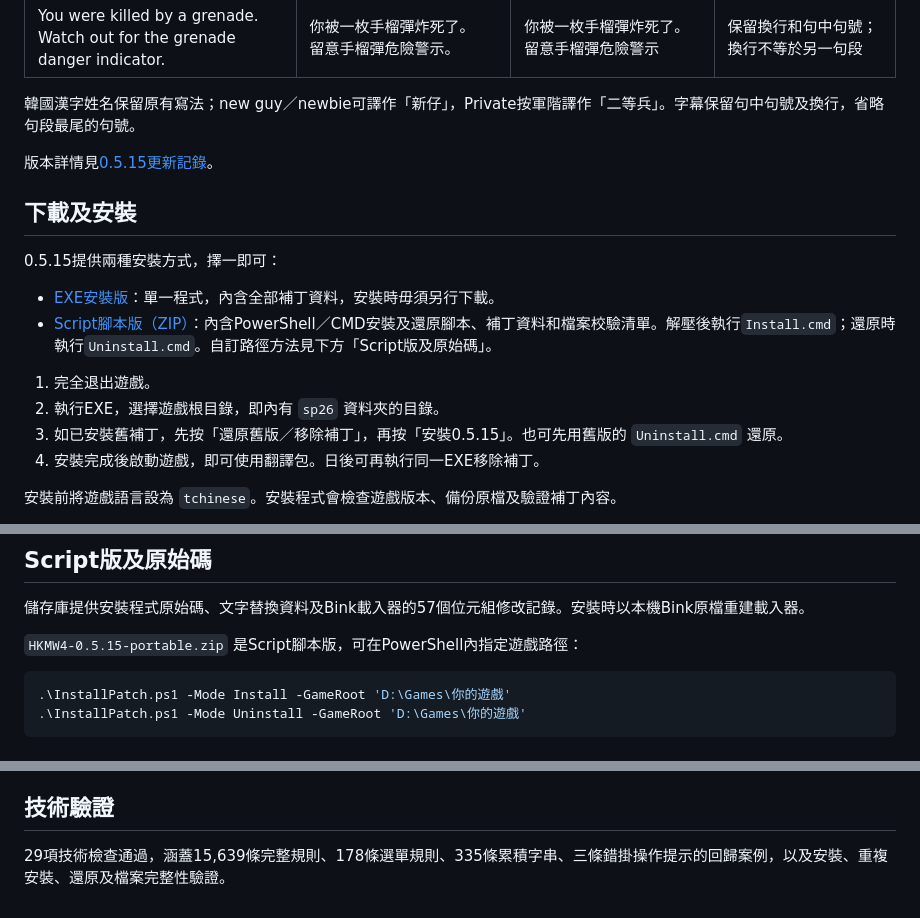
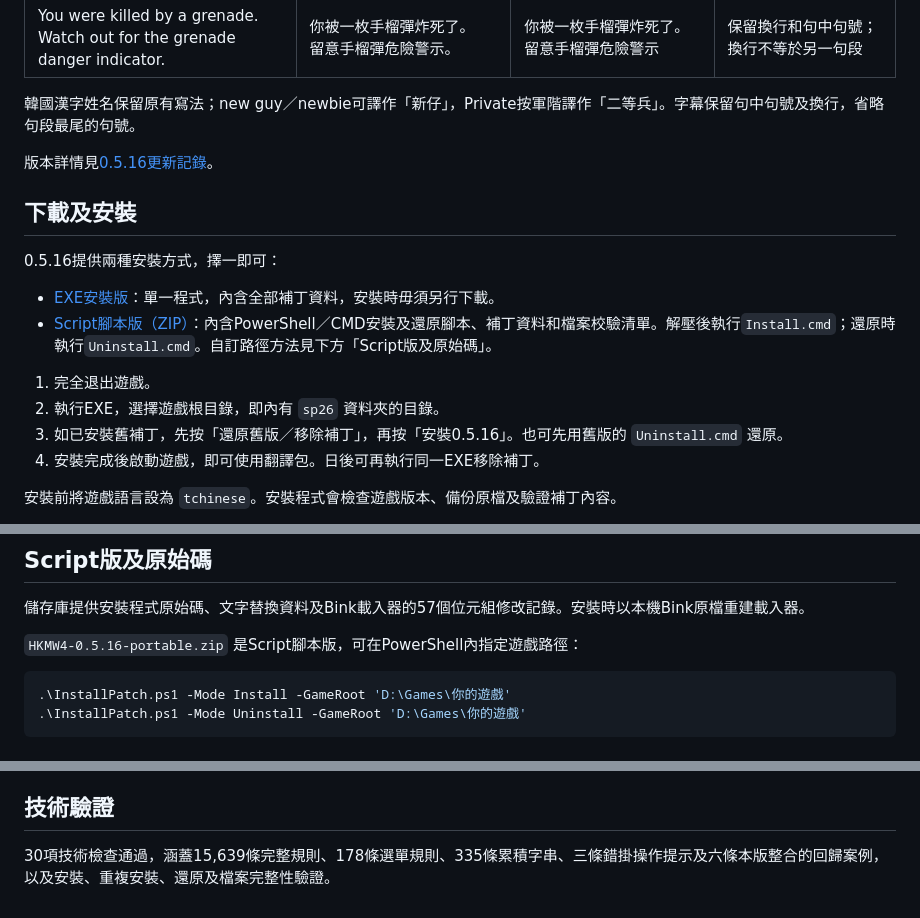
Before and after one commit to softshrimp/Modern-Warfare-HK, a Markdown page: README.md, 3 parts joined by grey strips. Drawn GitHub-style.

````diff
--- a/README.md
+++ b/README.md
@@ -220,9 +220,9 @@
 
 韓國漢字姓名保留原有寫法；new guy／newbie可譯作「新仔」，Private按軍階譯作「二等兵」。字幕保留句中句號及換行，省略句段最尾的句號。
 
-版本詳情見[0.5.15更新記錄](docs/release-0.5.15.md)。
+版本詳情見[0.5.16更新記錄](docs/release-0.5.16.md)。
 
 ## 下載及安裝
 
-0.5.15提供兩種安裝方式，擇一即可：
+0.5.16提供兩種安裝方式，擇一即可：
 
@@ -231,7 +231,7 @@
 
 1. 完全退出遊戲。
 2. 執行EXE，選擇遊戲根目錄，即內有 `sp26` 資料夾的目錄。
-3. 如已安裝舊補丁，先按「還原舊版／移除補丁」，再按「安裝0.5.15」。也可先用舊版的 `Uninstall.cmd` 還原。
+3. 如已安裝舊補丁，先按「還原舊版／移除補丁」，再按「安裝0.5.16」。也可先用舊版的 `Uninstall.cmd` 還原。
 4. 安裝完成後啟動遊戲，即可使用翻譯包。日後可再執行同一EXE移除補丁。
 
 安裝前將遊戲語言設為 `tchinese`。安裝程式會檢查遊戲版本、備份原檔及驗證補丁內容。
@@ -255,7 +255,7 @@
 
 儲存庫提供安裝程式原始碼、文字替換資料及Bink載入器的57個位元組修改記錄。安裝時以本機Bink原檔重建載入器。
 
-`HKMW4-0.5.15-portable.zip` 是Script腳本版，可在PowerShell內指定遊戲路徑：
+`HKMW4-0.5.16-portable.zip` 是Script腳本版，可在PowerShell內指定遊戲路徑：
 
 ```powershell
 .\InstallPatch.ps1 -Mode Install -GameRoot 'D:\Games\你的遊戲'
@@ -277,4 +277,4 @@ python .\tests\verify_public.py
 
 ## 技術驗證
 
-29項技術檢查通過，涵蓋15,639條完整規則、178條選單規則、335條累積字串、三條錯掛操作提示的回歸案例，以及安裝、重複安裝、還原及檔案完整性驗證。
+30項技術檢查通過，涵蓋15,639條完整規則、178條選單規則、335條累積字串、三條錯掛操作提示及六條本版整合的回歸案例，以及安裝、重複安裝、還原及檔案完整性驗證。
````
Also changed, not shown: other parts of README.md (+9 -9 lines), RELEASE-NOTES.md (+10 -14 lines), docs/release-0.5.16.md (added, +33 -0 lines), docs/statistics-method.md (+3 -3 lines), assets/statistics-0.5.16-localisation.png (added), assets/statistics-0.5.16-overview.png (added), 11 other files.
